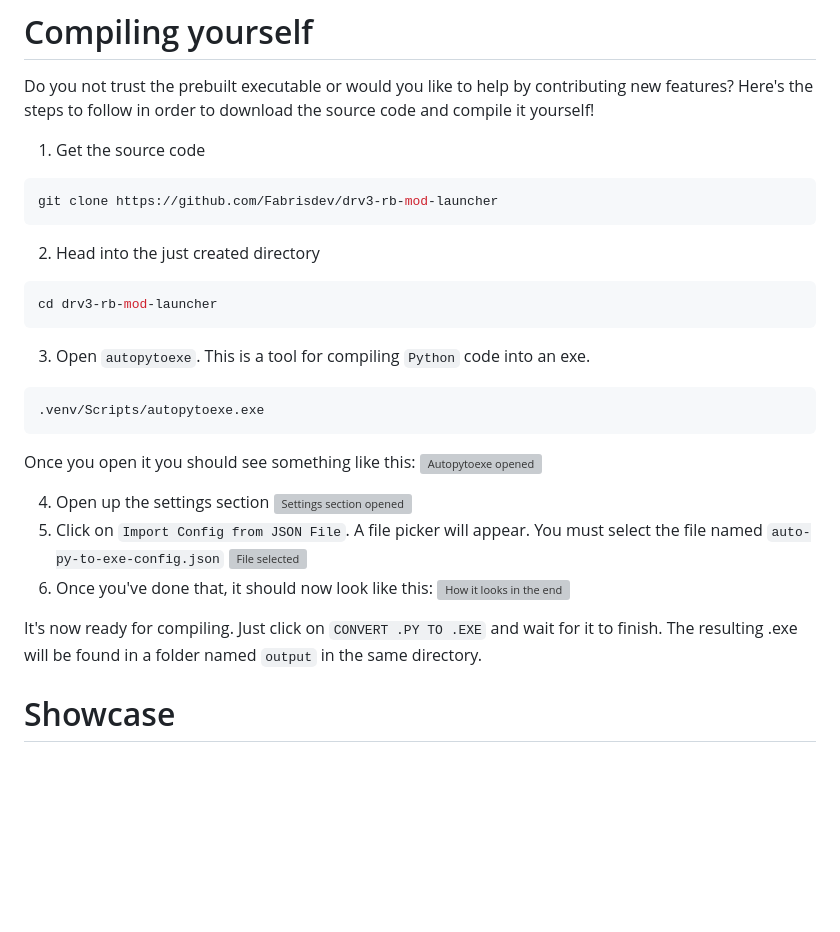
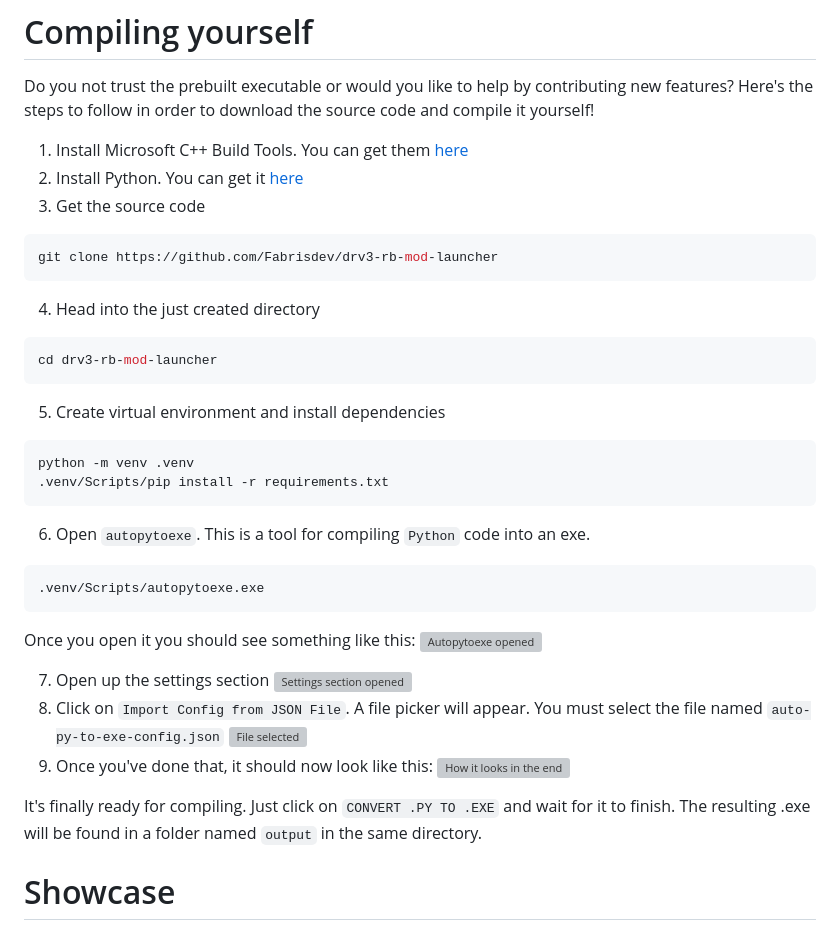
Before and after one commit to Fabrisdev/drv3-rb-mod-launcher, a Markdown page: README.md, the part around the change. Drawn GitHub-style; blank space fills up the shorter version; grey boxes are pictures that could not be loaded.

Commit message:
updated contributing

````diff
--- a/README.md
+++ b/README.md
@@ -17,29 +17,36 @@ This is simply because it has not yet been downloaded enough times for `Edge` to
 Or if you're feeling generous you can even click on `Report this file as safe` to help `Edge` flag it as safe.
 # Compiling yourself
 Do you not trust the prebuilt executable or would you like to help by contributing new features? Here's the steps to follow in order to download the source code and compile it yourself!
-1. Get the source code
+1. Install Microsoft C++ Build Tools. You can get them [here](https://visualstudio.microsoft.com/visual-cpp-build-tools/)
+2. Install Python. You can get it [here](https://www.python.org/downloads/)
+3. Get the source code
 ```sh
 git clone https://github.com/Fabrisdev/drv3-rb-mod-launcher
 ```
-2. Head into the just created directory
+4. Head into the just created directory
 ```sh
 cd drv3-rb-mod-launcher
 ```
-3. Open `autopytoexe`. This is a tool for compiling `Python` code into an exe.
+5. Create virtual environment and install dependencies
+```sh
+python -m venv .venv
+.venv/Scripts/pip install -r requirements.txt
+```
+6. Open `autopytoexe`. This is a tool for compiling `Python` code into an exe.
 ```sh
 .venv/Scripts/autopytoexe.exe
 ```
 Once you open it you should see something like this:
 ![Autopytoexe opened](https://i.imgur.com/wVM6ISd.png)
 
-4. Open up the settings section
+7. Open up the settings section
 ![Settings section opened](https://i.imgur.com/ekZ1eTx.png)
-5. Click on  `Import Config from JSON File`. A file picker will appear. You must select the file named `auto-py-to-exe-config.json`
+8. Click on  `Import Config from JSON File`. A file picker will appear. You must select the file named `auto-py-to-exe-config.json`
 ![File selected](https://i.imgur.com/xj3K2um.png)
-6. Once you've done that, it should now look like this:
+9. Once you've done that, it should now look like this:
 ![How it looks in the end](https://i.imgur.com/EcUpHpJ.png)
 
-It's now ready for compiling. Just click on `CONVERT .PY TO .EXE` and wait for it to finish. The resulting .exe will be found in a folder named `output` in the same directory.
+It's finally ready for compiling. Just click on `CONVERT .PY TO .EXE` and wait for it to finish. The resulting .exe will be found in a folder named `output` in the same directory.
 # Showcase
 ![Options section](https://i.imgur.com/3znHvgR.png)
 ![Alert that pops up when an already existing installation was found](https://i.imgur.com/sEl8SuL.png)
````
